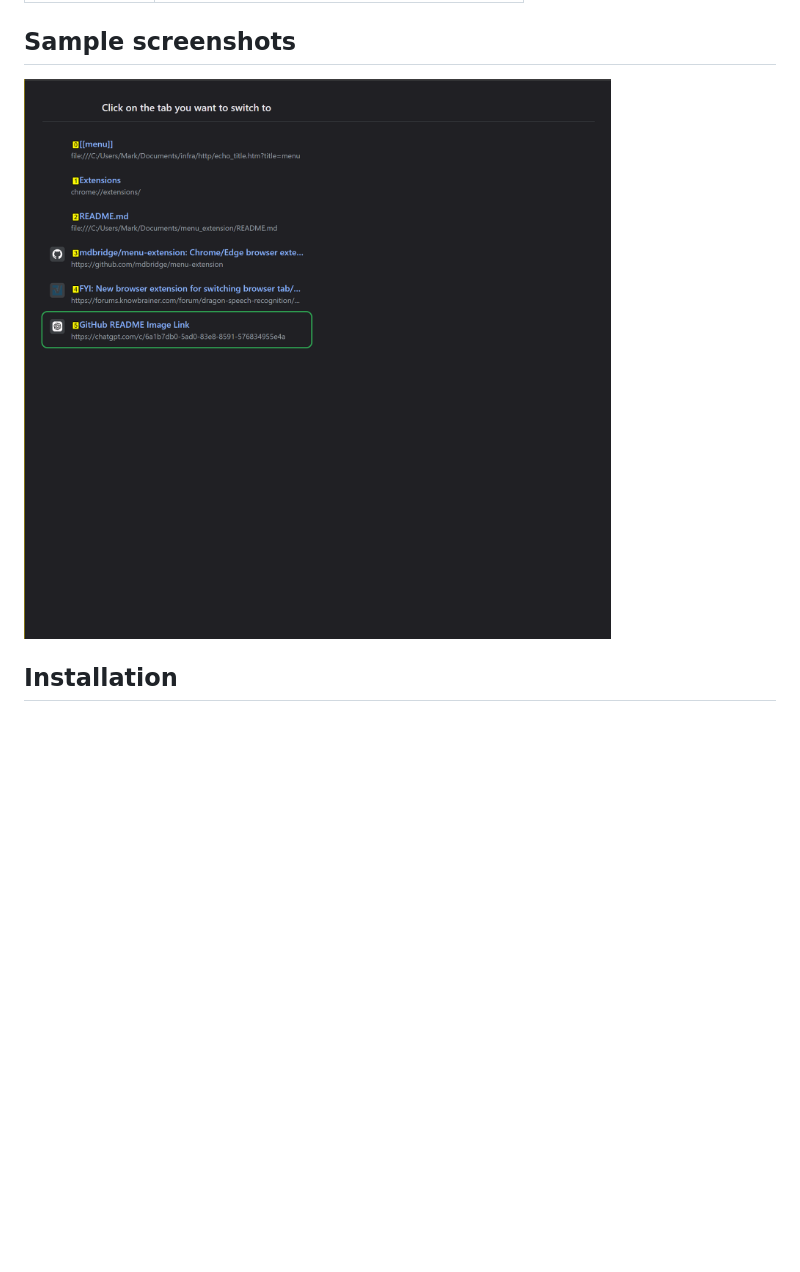
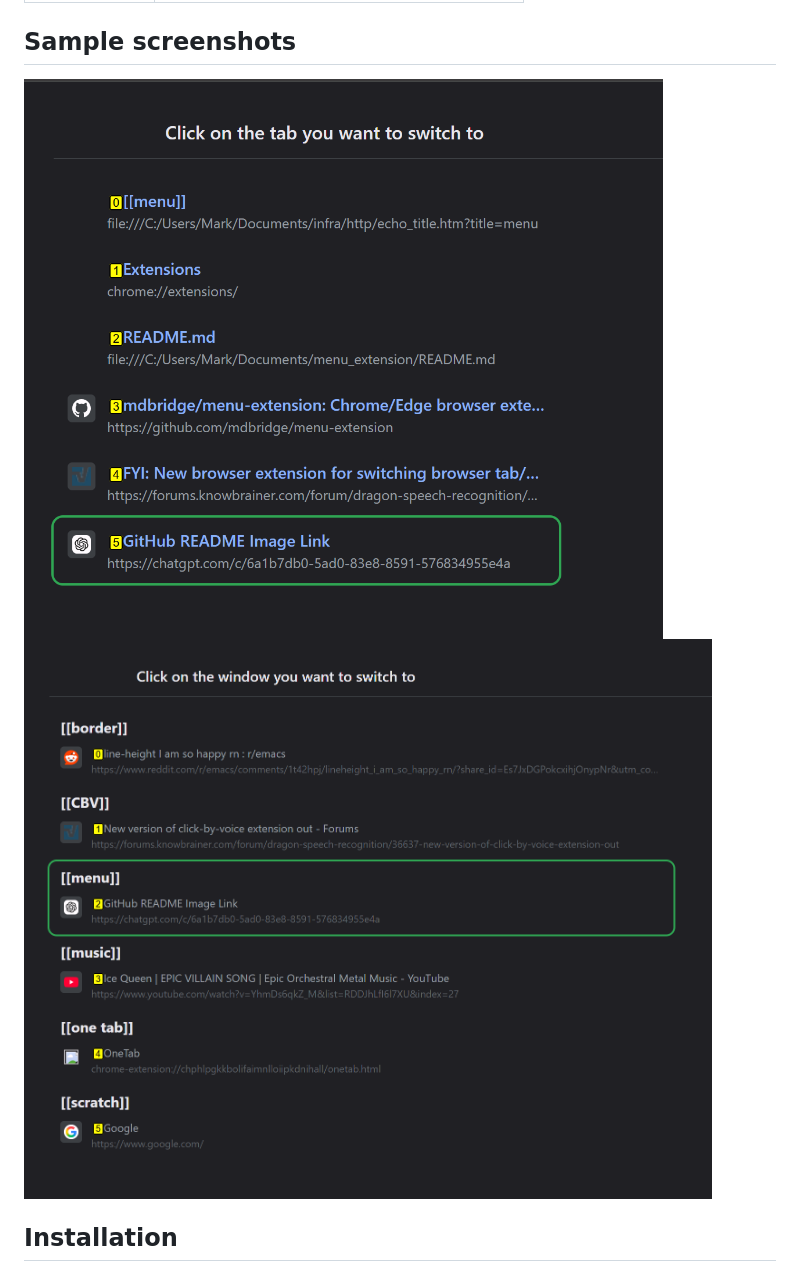
Before and after one commit to mdbridge/menu-extension, a Markdown page: README.md, the part around the change. Drawn GitHub-style; pictures changed too: screenshots/tab_menu_in_dark_mode.png, screenshots/window_menu_in_dark_mode.png (added); blank space fills up the shorter version.

Commit message:
added screen shot of windows menu

```diff
--- a/README.md
+++ b/README.md
@@ -41,7 +41,8 @@ provided in this repository.
 
 ## Sample screenshots
 
-![Screenshots of a tab menu in dark mode with click-by-voice active](screenshots/tab_menu_in_dark_mode.png)
+![Screenshot of a tab menu in dark mode with click-by-voice active](screenshots/tab_menu_in_dark_mode.png)
+![Screenshot of a window menu in dark mode with click-by-voice active](screenshots/window_menu_in_dark_mode.png)
 
 
 ## Installation
```
